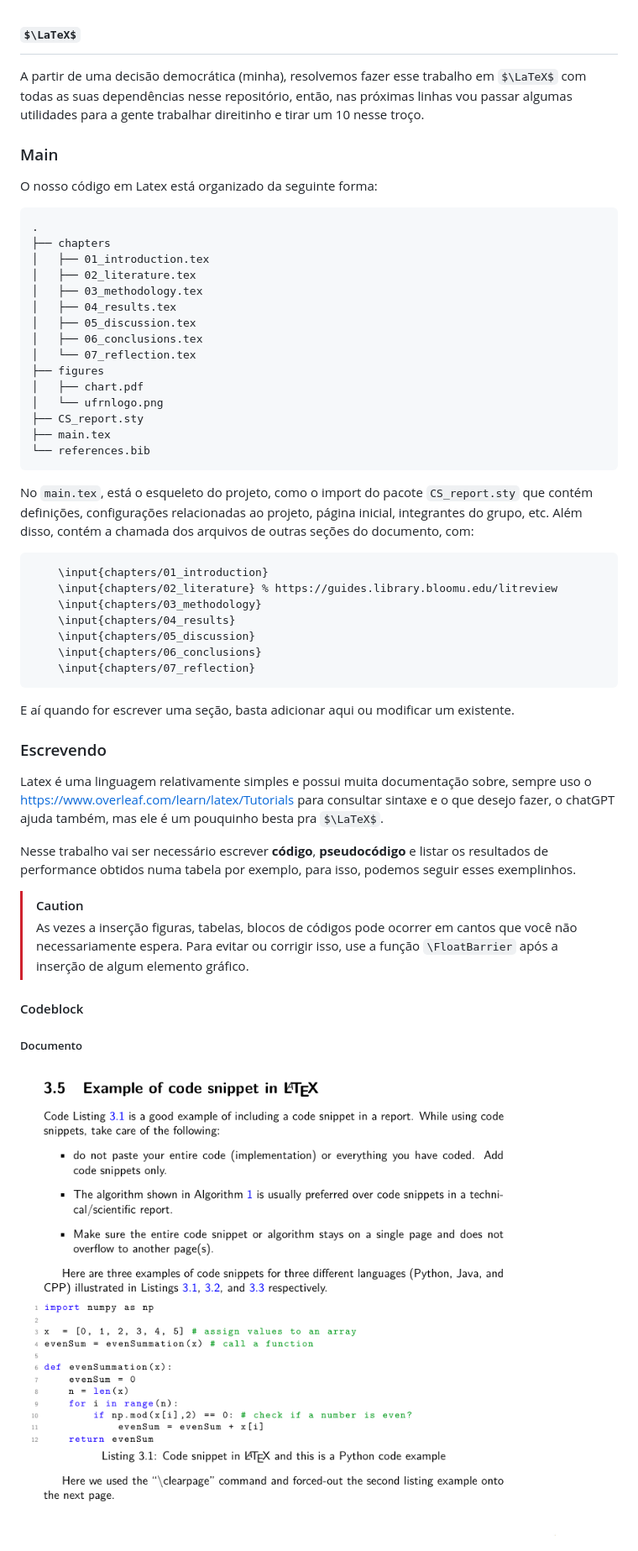
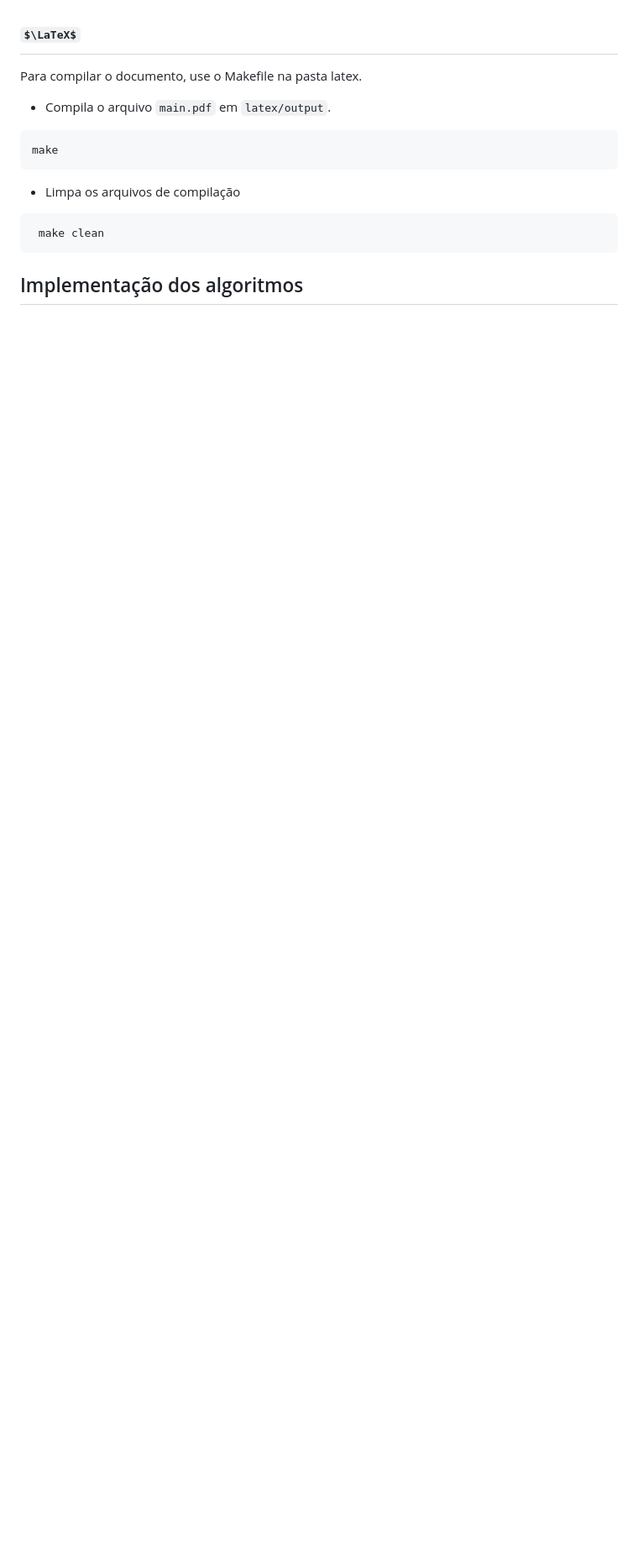
Before and after one commit to vleema/Trabalho-Unidade1-EDB2, a Markdown page: README.md, the part around the change printed below. Shown: that part at 84% size. Rendered like a GitHub page; some formulas as TeX source; blank space fills up the shorter version.

````diff
--- a/README.md
+++ b/README.md
@@ -18,56 +2,19 @@
 
 ## $\LaTeX$
 
-A partir de uma decisão democrática (minha), resolvemos fazer esse trabalho em $\LaTeX$ com todas as suas dependências nesse repositório, então, nas próximas linhas vou passar algumas utilidades para a gente trabalhar direitinho e tirar um 10 nesse troço.
+Para compilar o documento, use o Makefile na pasta latex.
 
-### Main
+- Compila o arquivo `main.pdf` em `latex/output`.
 
-O nosso código em Latex está organizado da seguinte forma:
-
-```plain-text
-.
-├── chapters
-│   ├── 01_introduction.tex
-│   ├── 02_literature.tex
-│   ├── 03_methodology.tex
-│   ├── 04_results.tex
-│   ├── 05_discussion.tex
-│   ├── 06_conclusions.tex
-│   └── 07_reflection.tex
-├── figures
-│   ├── chart.pdf
-│   └── ufrnlogo.png
-├── CS_report.sty
-├── main.tex
-└── references.bib
+```terminal
+make
 ```
 
-No `main.tex`, está o esqueleto do projeto, como o import do pacote `CS_report.sty` que contém definições, configurações relacionadas ao projeto, página inicial, integrantes do grupo, etc. Além disso, contém a chamada dos arquivos de outras seções do documento, com:
+- Limpa os arquivos de compilação
 
-```latex
-    \input{chapters/01_introduction}
-    \input{chapters/02_literature} % https://guides.library.bloomu.edu/litreview
-    \input{chapters/03_methodology}
-    \input{chapters/04_results}
-    \input{chapters/05_discussion}
-    \input{chapters/06_conclusions}
-    \input{chapters/07_reflection}
+```terminal
+ make clean
 ```
 
-E aí quando for escrever uma seção, basta adicionar aqui ou modificar um existente.
+## Implementação dos algoritmos
 
-### Escrevendo
-
-Latex é uma linguagem relativamente simples e possui muita documentação sobre, sempre uso o <https://www.overleaf.com/learn/latex/Tutorials> para consultar sintaxe e o que desejo fazer, o chatGPT ajuda também, mas ele é um pouquinho besta pra $\LaTeX$.
-
-Nesse trabalho vai ser necessário escrever **código**, **pseudocódigo** e listar os resultados de performance obtidos numa tabela por exemplo, para isso, podemos seguir esses exemplinhos.
-
-> [!CAUTION]
-> As vezes a inserção figuras, tabelas, blocos de códigos pode ocorrer em cantos que você não necessariamente espera. Para evitar ou corrigir isso, use a função `\FloatBarrier` após a inserção de algum elemento gráfico.
-
-#### Codeblock
-
-##### Documento
-
-![codeblock](./assets/codigo.png)
-
````
Also changed, not shown: other parts of README.md (+27 -174 lines).
